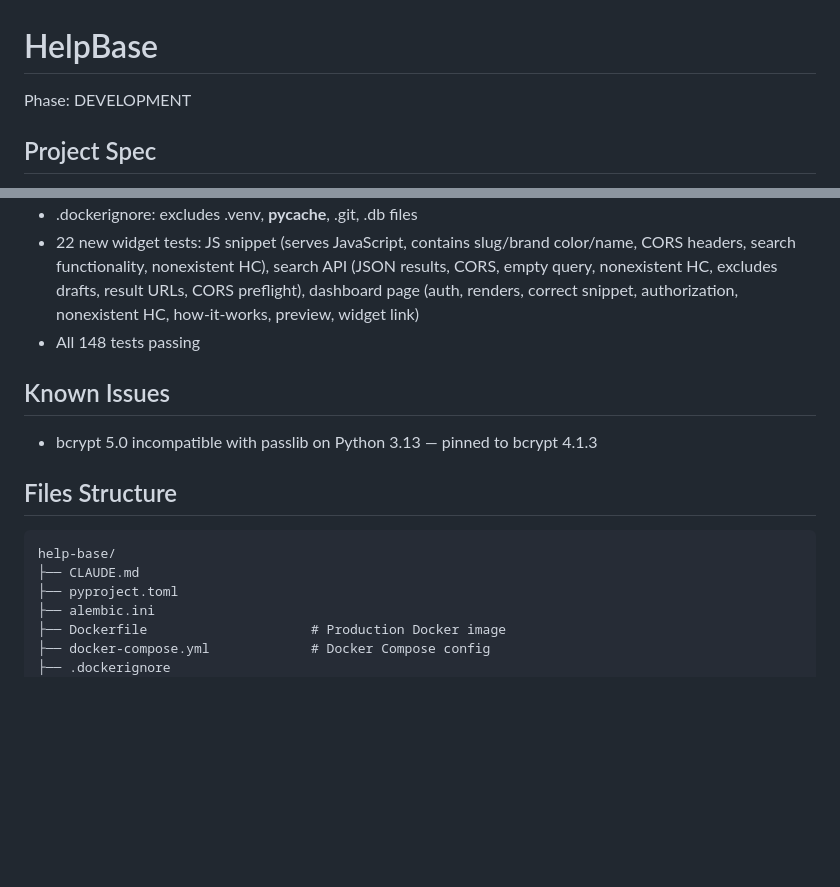
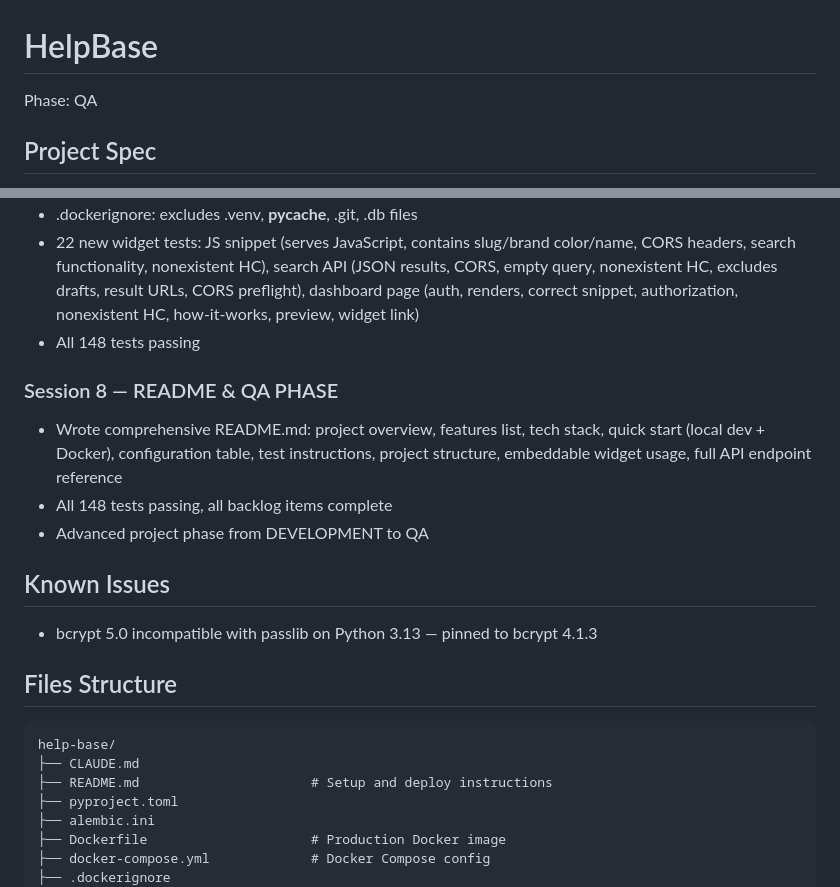
Before and after one commit to arcangelileo/help-base, a Markdown page: CLAUDE.md, 2 parts joined by grey strips. GitHub-like rendering; blank space fills up the shorter version.

````diff
--- a/CLAUDE.md
+++ b/CLAUDE.md
@@ -1,6 +1,6 @@
 # HelpBase
 
-Phase: DEVELOPMENT
+Phase: QA
 
 ## Project Spec
 - **Repo**: https://github.com/arcangelileo/help-base
@@ -128,6 +128,11 @@ Phase: DEVELOPMENT
 - 22 new widget tests: JS snippet (serves JavaScript, contains slug/brand color/name, CORS headers, search functionality, nonexistent HC), search API (JSON results, CORS, empty query, nonexistent HC, excludes drafts, result URLs, CORS preflight), dashboard page (auth, renders, correct snippet, authorization, nonexistent HC, how-it-works, preview, widget link)
 - All 148 tests passing
 
+### Session 8 — README & QA PHASE
+- Wrote comprehensive README.md: project overview, features list, tech stack, quick start (local dev + Docker), configuration table, test instructions, project structure, embeddable widget usage, full API endpoint reference
+- All 148 tests passing, all backlog items complete
+- Advanced project phase from DEVELOPMENT to QA
+
 ## Known Issues
 - bcrypt 5.0 incompatible with passlib on Python 3.13 — pinned to bcrypt 4.1.3
 
@@ -135,6 +140,7 @@ Phase: DEVELOPMENT
 ```
 help-base/
 ├── CLAUDE.md
+├── README.md                      # Setup and deploy instructions
 ├── pyproject.toml
 ├── alembic.ini
 ├── Dockerfile                     # Production Docker image
````
Also changed, not shown: other parts of CLAUDE.md (+1 -1 lines), README.md (added, +180 -0 lines).
